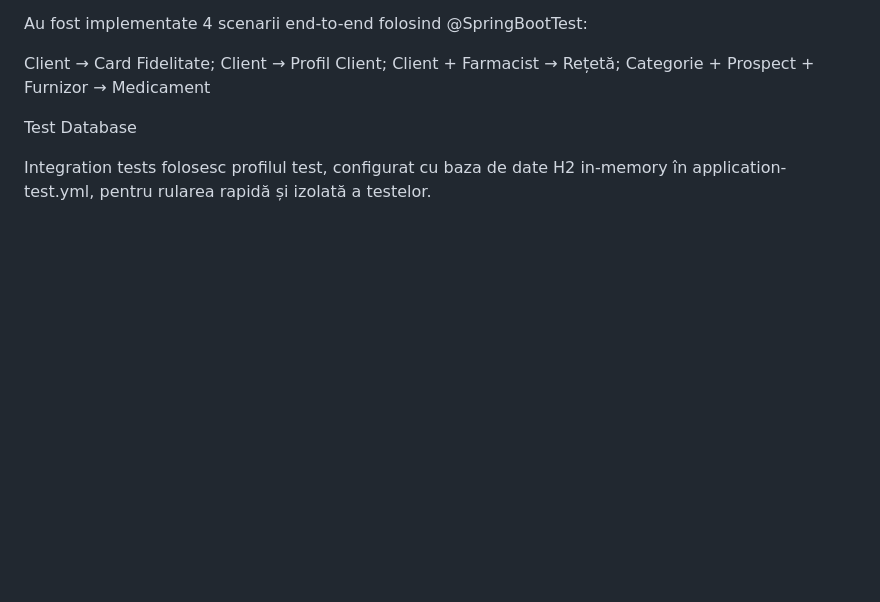
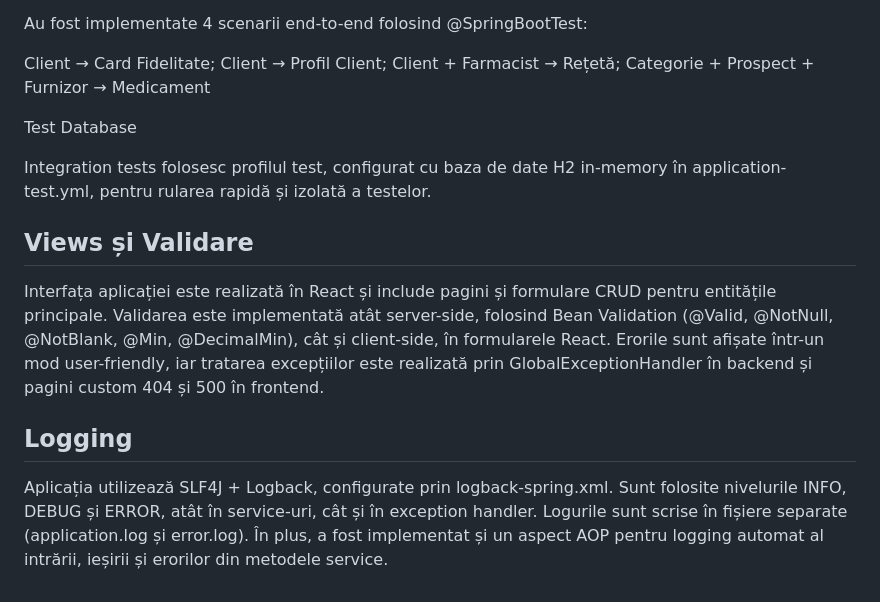
Before and after one commit to GeorgianaMatusoiu/awbd-proiect, a Markdown page: README.md, the part around the change. GitHub-like rendering; blank space fills up the shorter version.

Commit message:
Enhance README with Views, Validation, and Logging details
Added sections on Views, Validation, and Logging to README.

```diff
--- a/README.md
+++ b/README.md
@@ -122,3 +122,11 @@ Categorie + Prospect + Furnizor → Medicament
 Test Database
 
 Integration tests folosesc profilul test, configurat cu baza de date H2 in-memory în application-test.yml, pentru rularea rapidă și izolată a testelor.
+
+## Views și Validare
+
+Interfața aplicației este realizată în React și include pagini și formulare CRUD pentru entitățile principale. Validarea este implementată atât server-side, folosind Bean Validation (@Valid, @NotNull, @NotBlank, @Min, @DecimalMin), cât și client-side, în formularele React. Erorile sunt afișate într-un mod user-friendly, iar tratarea excepțiilor este realizată prin GlobalExceptionHandler în backend și pagini custom 404 și 500 în frontend.
+
+## Logging
+
+Aplicația utilizează SLF4J + Logback, configurate prin logback-spring.xml. Sunt folosite nivelurile INFO, DEBUG și ERROR, atât în service-uri, cât și în exception handler. Logurile sunt scrise în fișiere separate (application.log și error.log). În plus, a fost implementat și un aspect AOP pentru logging automat al intrării, ieșirii și erorilor din metodele service.
```
